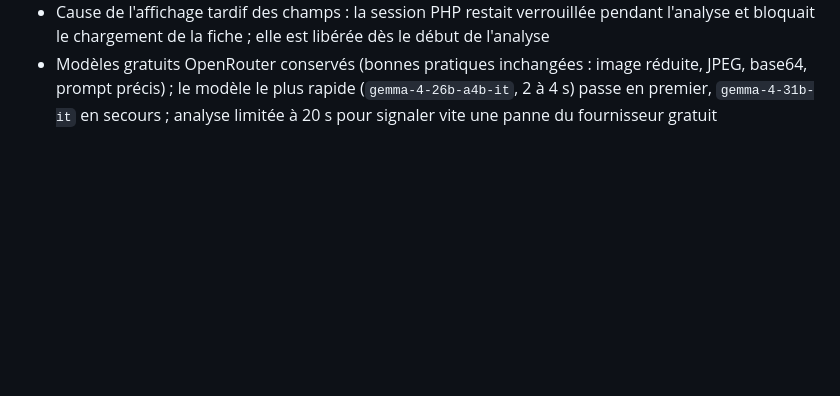
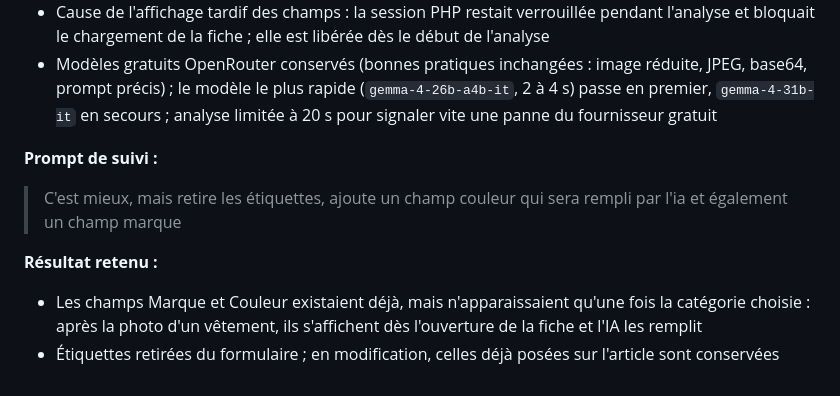
Before and after one commit to EthanMauclair/mmi24e12-WR506D, a Markdown page: ia-usage/prompts.md, the part around the change. Drawn GitHub-style; blank space fills up the shorter version.

Commit message:
docs: consigne le prompt sur les champs marque et couleur

```diff
--- a/ia-usage/prompts.md
+++ b/ia-usage/prompts.md
@@ -362,3 +362,12 @@ Le prompt est consigné une seule fois ici, pour éviter un conflit entre les de
 - API découpée en `POST /api/scans/photo` (enregistrement) et `POST /api/scans/analyse` (suggestions)
 - Cause de l'affichage tardif des champs : la session PHP restait verrouillée pendant l'analyse et bloquait le chargement de la fiche ; elle est libérée dès le début de l'analyse
 - Modèles gratuits OpenRouter conservés (bonnes pratiques inchangées : image réduite, JPEG, base64, prompt précis) ; le modèle le plus rapide (`gemma-4-26b-a4b-it`, 2 à 4 s) passe en premier, `gemma-4-31b-it` en secours ; analyse limitée à 20 s pour signaler vite une panne du fournisseur gratuit
+
+**Prompt de suivi :**
+
+> C'est mieux, mais retire les étiquettes, ajoute un champ couleur qui sera rempli par l'ia et également un champ marque
+
+**Résultat retenu :**
+
+- Les champs Marque et Couleur existaient déjà, mais n'apparaissaient qu'une fois la catégorie choisie : après la photo d'un vêtement, ils s'affichent dès l'ouverture de la fiche et l'IA les remplit
+- Étiquettes retirées du formulaire ; en modification, celles déjà posées sur l'article sont conservées
```
